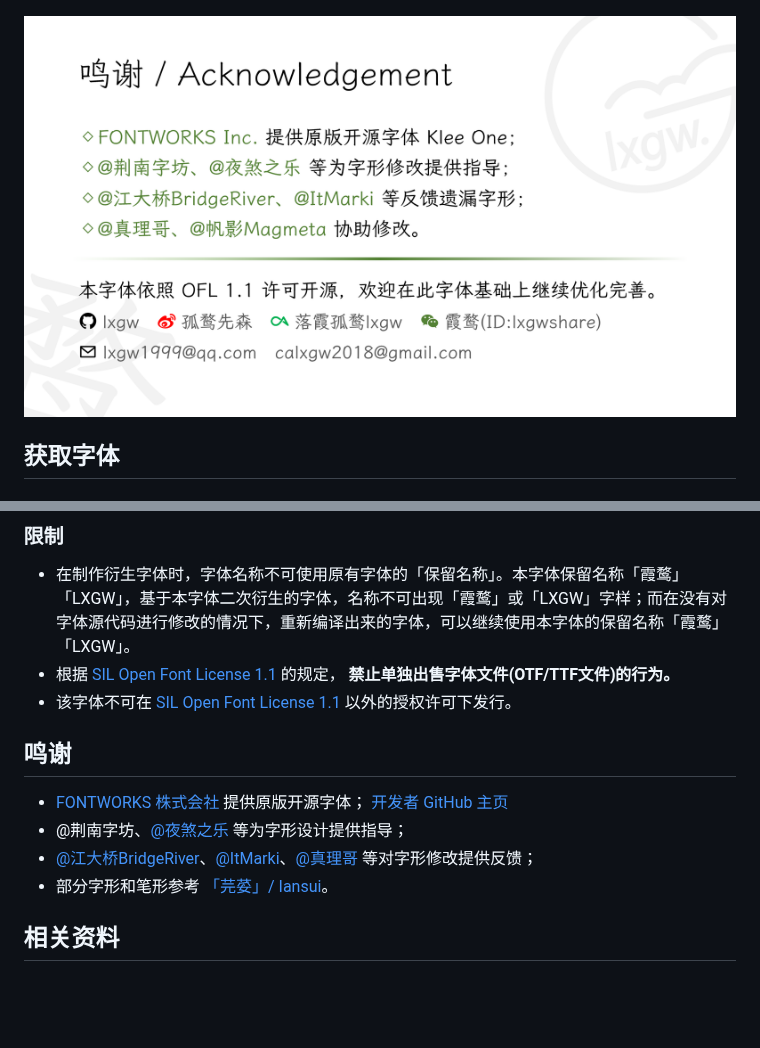
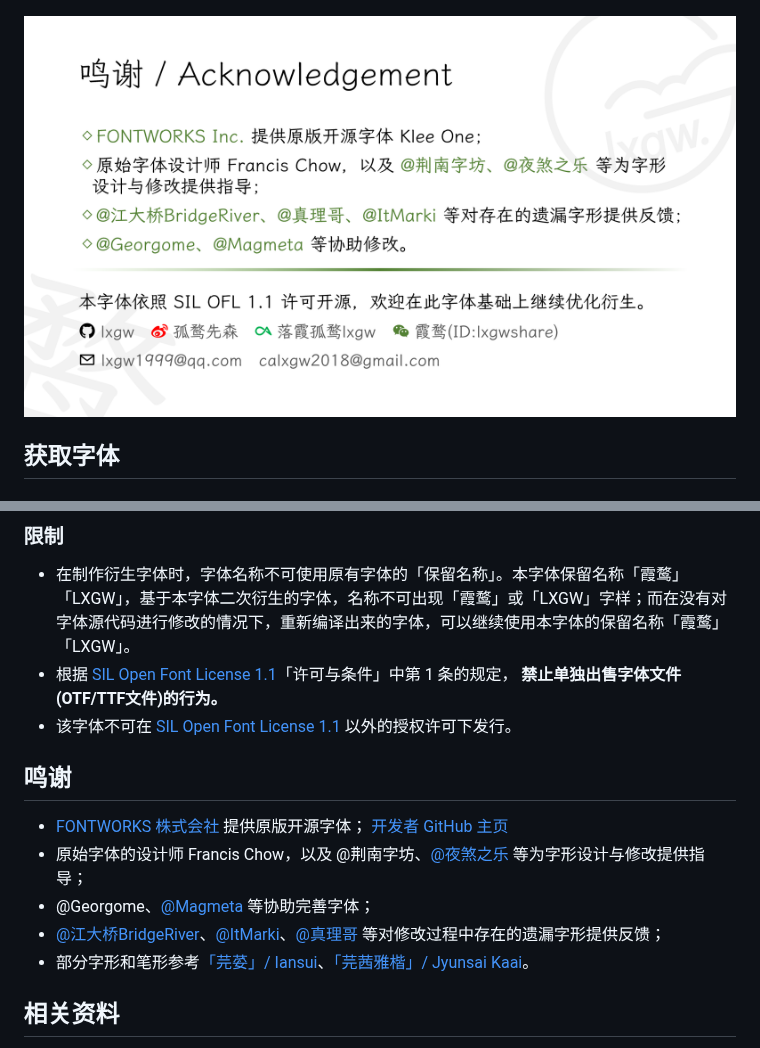
Before and after one commit to lxgw/LxgwWenkaiGB, a Markdown page: README.md, 2 parts joined by grey strips. Drawn GitHub-style; pictures changed too: documentation/wenkaigb-8.png; blank space fills up the shorter version.

```diff
--- a/README.md
+++ b/README.md
@@ -76,15 +76,16 @@ An open-source Simplified Chinese font derived from Klee One. 一款开源中文
 ### 限制
 
 - 在制作衍生字体时，字体名称不可使用原有字体的「保留名称」。本字体保留名称「霞鹜」「LXGW」，基于本字体二次衍生的字体，名称不可出现「霞鹜」或「LXGW」字样；而在没有对字体源代码进行修改的情况下，重新编译出来的字体，可以继续使用本字体的保留名称「霞鹜」「LXGW」。
-- 根据 [SIL Open Font License 1.1](https://scripts.sil.org/OFL) 的规定， **禁止单独出售字体文件(OTF/TTF文件)的行为。**
+- 根据 [SIL Open Font License 1.1](https://scripts.sil.org/OFL)「许可与条件」中第 1 条的规定， **禁止单独出售字体文件(OTF/TTF文件)的行为。**
 - 该字体不可在 [SIL Open Font License 1.1](https://scripts.sil.org/OFL) 以外的授权许可下发行。
 
 ## 鸣谢
 
 - [FONTWORKS 株式会社](http://fontworks.co.jp) 提供原版开源字体； [开发者 GitHub 主页](https://github.com/fontworks-fonts/)
-- @荆南字坊、[@夜煞之乐](https://github.com/NightFurySL2001) 等为字形设计提供指导；
-- [@江大桥BridgeRiver](https://space.bilibili.com/431213752?spm_id_from=333.337.0.0)、[@ItMarki](https://github.com/ItMarki)、[@真理哥](https://github.com/zhenlige) 等对字形修改提供反馈；
-- 部分字形和笔形参考 [「芫荽」/ Iansui](https://github.com/ButTaiwan/iansui)。
+- 原始字体的设计师 Francis Chow，以及 @荆南字坊、[@夜煞之乐](https://github.com/NightFurySL2001) 等为字形设计与修改提供指导；
+- @Georgome、[@Magmeta](https://github.com/Des-Magmeta) 等协助完善字体；
+- [@江大桥BridgeRiver](https://space.bilibili.com/431213752?spm_id_from=333.337.0.0)、[@ItMarki](https://github.com/ItMarki)、[@真理哥](https://github.com/zhenlige) 等对修改过程中存在的遗漏字形提供反馈；
+- 部分字形和笔形参考[「芫荽」/ Iansui](https://github.com/ButTaiwan/iansui)、[「芫茜雅楷」/ Jyunsai Kaai](https://github.com/ItMarki/jyunsaikaai)。
 
 ## 相关资料
 - [通用规范汉字表](http://www.moe.gov.cn/jyb_sjzl/ziliao/A19/201306/t20130601_186002.html)
```
